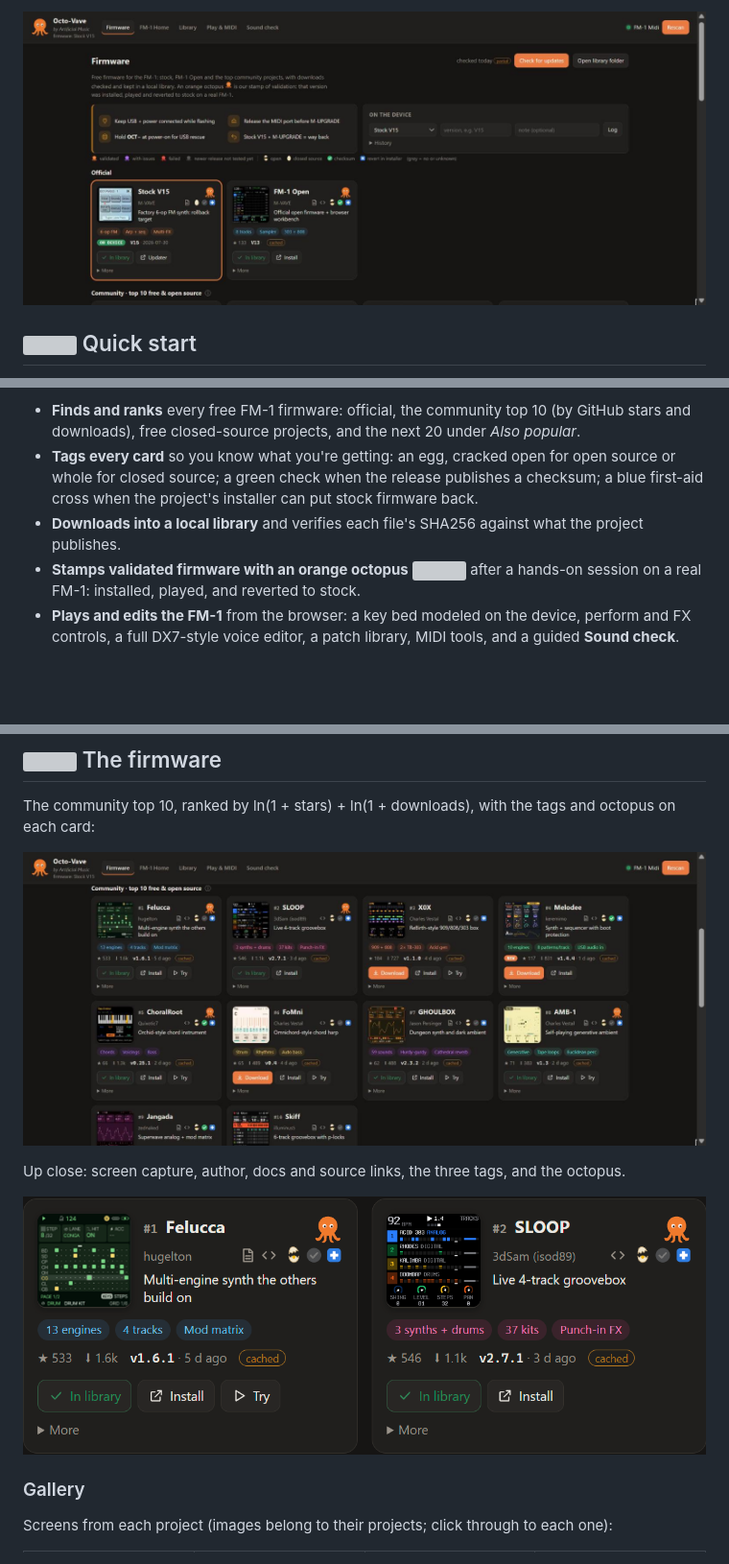
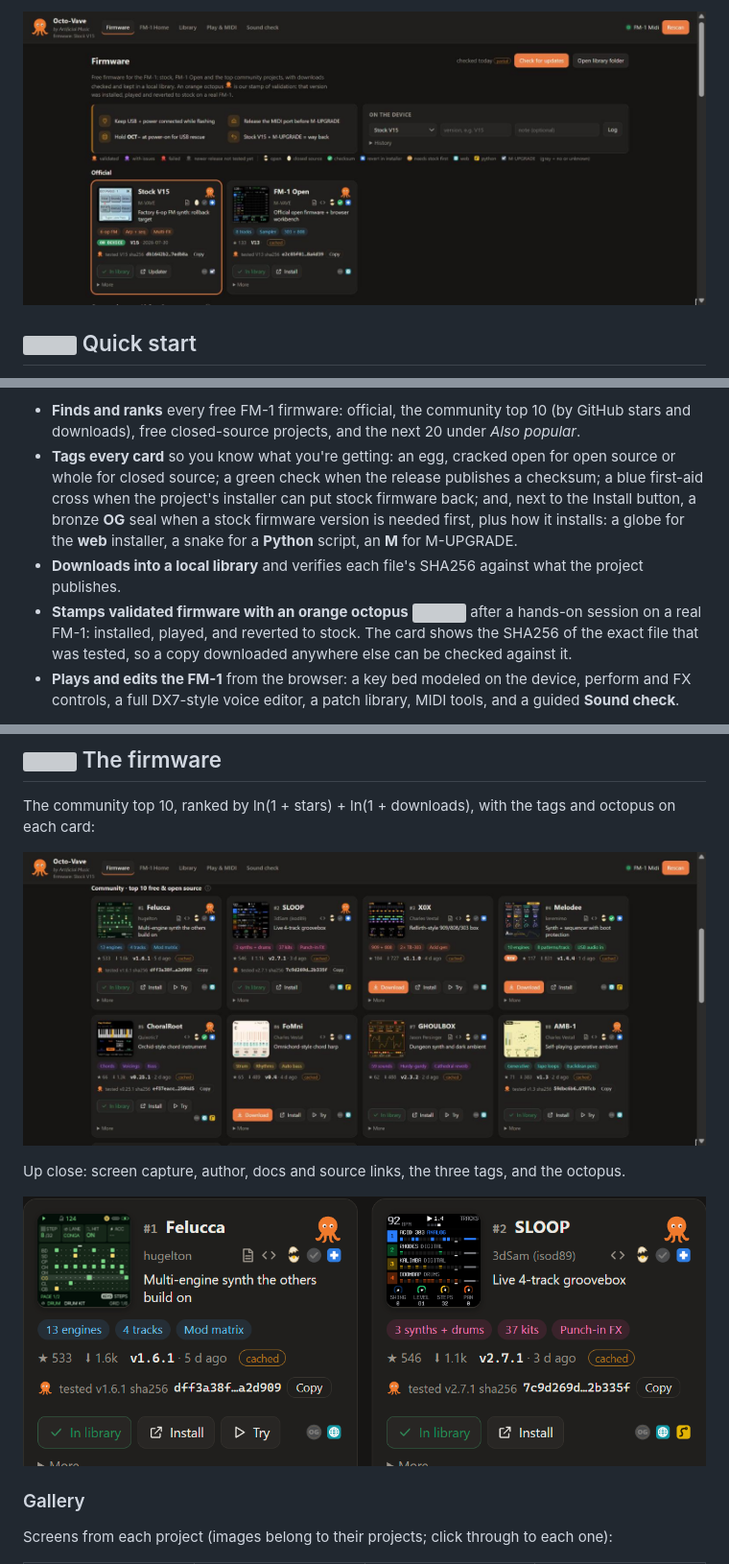
Before and after one commit to amacias/octo-vave, a Markdown page: README.md, 3 parts joined by grey strips. Shown at 96% size. Drawn GitHub-style; pictures changed too: docs/img/cards.png, docs/img/firmware.jpg, docs/img/top10.jpg; blank space fills up the shorter version; grey boxes are pictures that could not be loaded.

```diff
--- a/README.md
+++ b/README.md
@@ -42,10 +45,13 @@ Octo-Vave gathers them into one local web app:
 - **Tags every card** so you know what you're getting:
   an egg, cracked open for open source or whole for closed source;
   a green check when the release publishes a checksum;
-  a blue first-aid cross when the project's installer can put stock firmware back.
+  a blue first-aid cross when the project's installer can put stock firmware back;
+  and, next to the Install button, a bronze **OG** seal when a stock firmware version is needed first,
+  plus how it installs: a globe for the **web** installer, a snake for a **Python** script, an **M** for M-UPGRADE.
 - **Downloads into a local library** and verifies each file's SHA256 against what the project publishes.
 - **Stamps validated firmware with an orange octopus** <img src="docs/img/octo.svg" height="16" alt="">
-  after a hands-on session on a real FM-1: installed, played, and reverted to stock.
+  after a hands-on session on a real FM-1: installed, played, and reverted to stock. The card shows
+  the SHA256 of the exact file that was tested, so a copy downloaded anywhere else can be checked against it.
 - **Plays and edits the FM-1** from the browser: a key bed modeled on the device, perform and FX
   controls, a full DX7-style voice editor, a patch library, MIDI tools, and a guided **Sound check**.
 
```
Also changed, not shown: other parts of README.md (+45 -4 lines), 2 other files.
